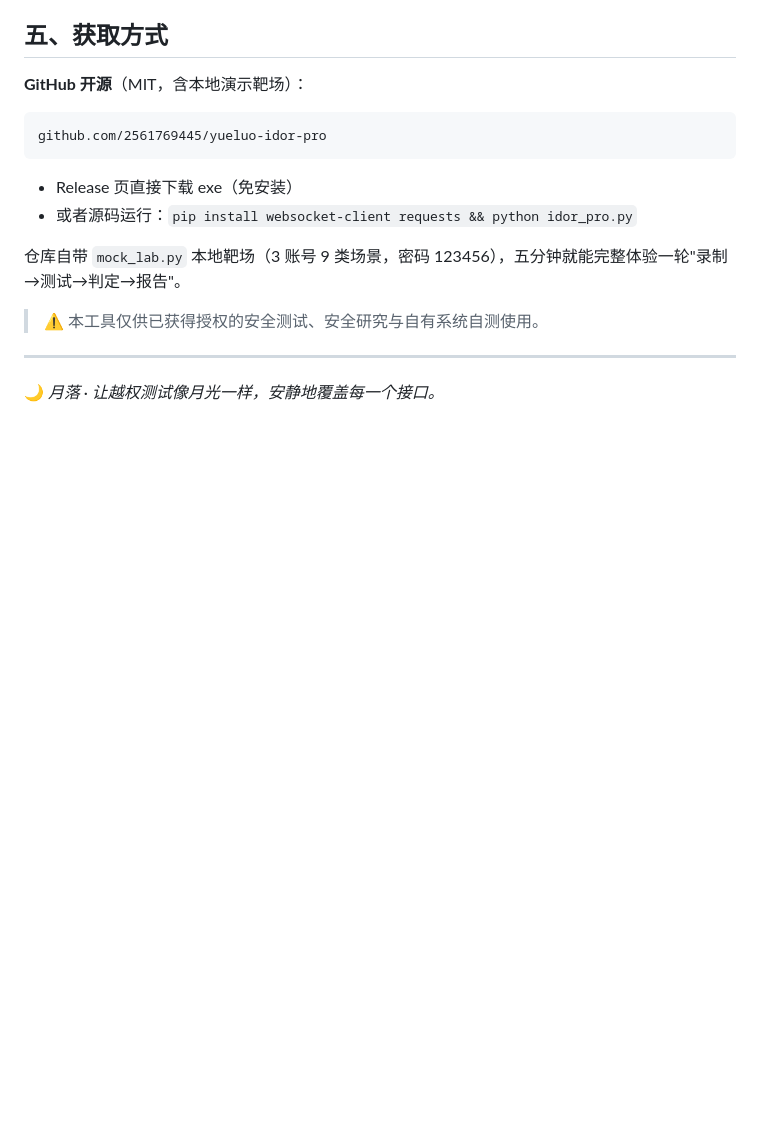
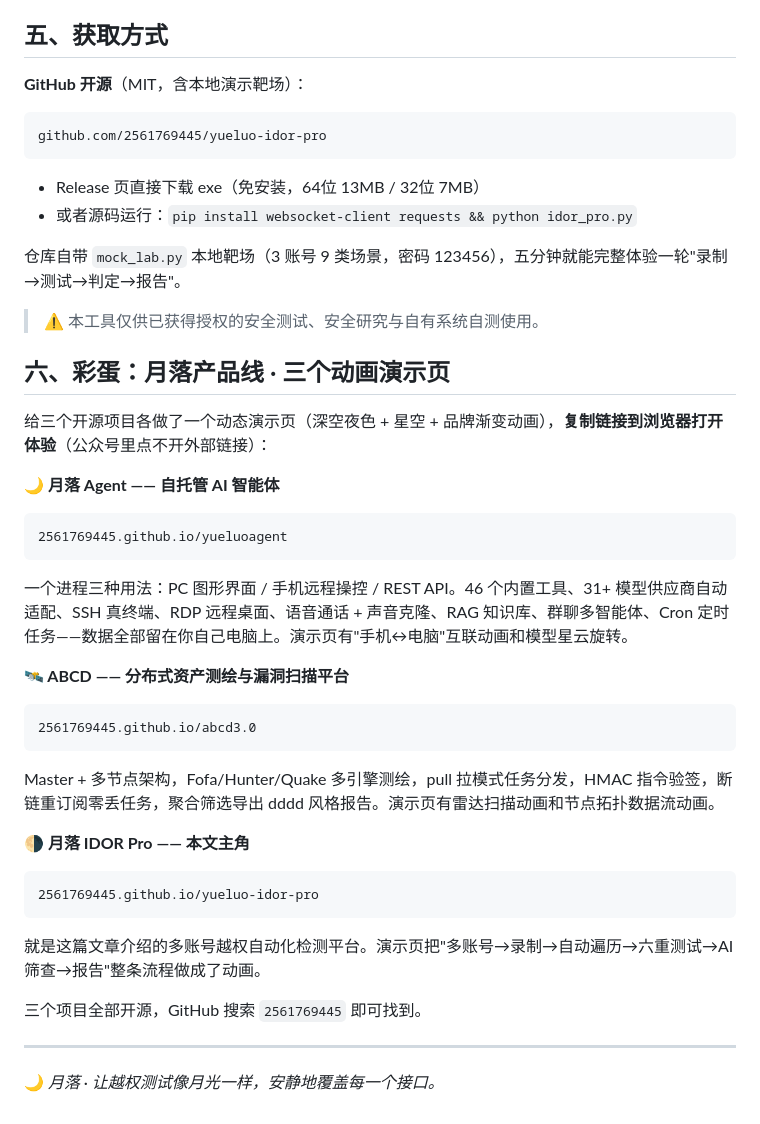
Before and after one commit to 2561769445/yueluo-idor-pro, a Markdown page: docs/公众号文章.md, the part around the change. Drawn GitHub-style; blank space fills up the shorter version.

Commit message:
docs: 公众号文章增加月落产品线三动画页彩蛋章节
Co-Authored-By: Claude Opus 4.8 <noreply@anthropic.com>

````diff
--- a/docs/公众号文章.md
+++ b/docs/公众号文章.md
@@ -95,13 +95,43 @@
 github.com/2561769445/yueluo-idor-pro
 ```
 
-- Release 页直接下载 exe（免安装）
+- Release 页直接下载 exe（免安装，64位 13MB / 32位 7MB）
 - 或者源码运行：`pip install websocket-client requests && python idor_pro.py`
 
 仓库自带 `mock_lab.py` 本地靶场（3 账号 9 类场景，密码 123456），五分钟就能完整体验一轮"录制→测试→判定→报告"。
 
 > ⚠️ 本工具仅供已获得授权的安全测试、安全研究与自有系统自测使用。
 
+## 六、彩蛋：月落产品线 · 三个动画演示页
+
+给三个开源项目各做了一个动态演示页（深空夜色 + 星空 + 品牌渐变动画），**复制链接到浏览器打开体验**（公众号里点不开外部链接）：
+
+**🌙 月落 Agent —— 自托管 AI 智能体**
+
+```
+2561769445.github.io/yueluoagent
+```
+
+一个进程三种用法：PC 图形界面 / 手机远程操控 / REST API。46 个内置工具、31+ 模型供应商自动适配、SSH 真终端、RDP 远程桌面、语音通话 + 声音克隆、RAG 知识库、群聊多智能体、Cron 定时任务——数据全部留在你自己电脑上。演示页有"手机↔电脑"互联动画和模型星云旋转。
+
+**🛰️ ABCD —— 分布式资产测绘与漏洞扫描平台**
+
+```
+2561769445.github.io/abcd3.0
+```
+
+Master + 多节点架构，Fofa/Hunter/Quake 多引擎测绘，pull 拉模式任务分发，HMAC 指令验签，断链重订阅零丢任务，聚合筛选导出 dddd 风格报告。演示页有雷达扫描动画和节点拓扑数据流动画。
+
+**🌗 月落 IDOR Pro —— 本文主角**
+
+```
+2561769445.github.io/yueluo-idor-pro
+```
+
+就是这篇文章介绍的多账号越权自动化检测平台。演示页把"多账号→录制→自动遍历→六重测试→AI筛查→报告"整条流程做成了动画。
+
+三个项目全部开源，GitHub 搜索 `2561769445` 即可找到。
+
 ---
 
 🌙 *月落 · 让越权测试像月光一样，安静地覆盖每一个接口。*
````
